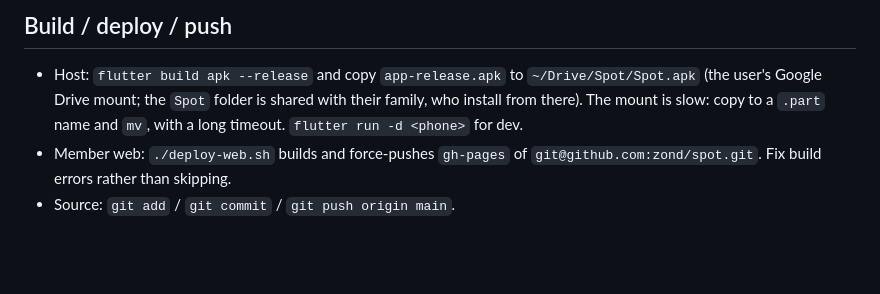
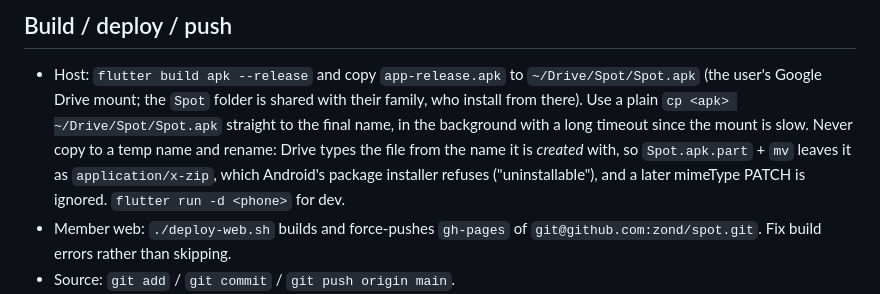
Before and after one commit to zond/spot, a Markdown page: CLAUDE.md, the part around the change. GitHub-like rendering; blank space fills up the shorter version.

Commit message:
Docs: copy the APK straight to its final name on the Drive mount
Copying to a .part name and renaming makes Drive store the file as
application/x-zip (it types from the creation name, and a later mimeType
patch is ignored), and Android then refuses to install it.

Co-Authored-By: Claude Fable 5 <noreply@anthropic.com>

```diff
--- a/CLAUDE.md
+++ b/CLAUDE.md
@@ -12,8 +12,13 @@ already deployed at `europe-west1-fcm-switch.cloudfunctions.net`).
 
 - Host: `flutter build apk --release` and copy `app-release.apk` to
   `~/Drive/Spot/Spot.apk` (the user's Google Drive mount; the `Spot` folder is
-  shared with their family, who install from there). The mount is slow: copy
-  to a `.part` name and `mv`, with a long timeout. `flutter run -d <phone>` for dev.
+  shared with their family, who install from there). Use a plain
+  `cp <apk> ~/Drive/Spot/Spot.apk` straight to the final name, in the
+  background with a long timeout since the mount is slow. Never copy to a
+  temp name and rename: Drive types the file from the name it is *created*
+  with, so `Spot.apk.part` + `mv` leaves it as `application/x-zip`, which
+  Android's package installer refuses ("uninstallable"), and a later mimeType
+  PATCH is ignored. `flutter run -d <phone>` for dev.
 - Member web: `./deploy-web.sh` builds and force-pushes `gh-pages` of
   `git@github.com:zond/spot.git`. Fix build errors rather than skipping.
 - Source: `git add` / `git commit` / `git push origin main`.
```
